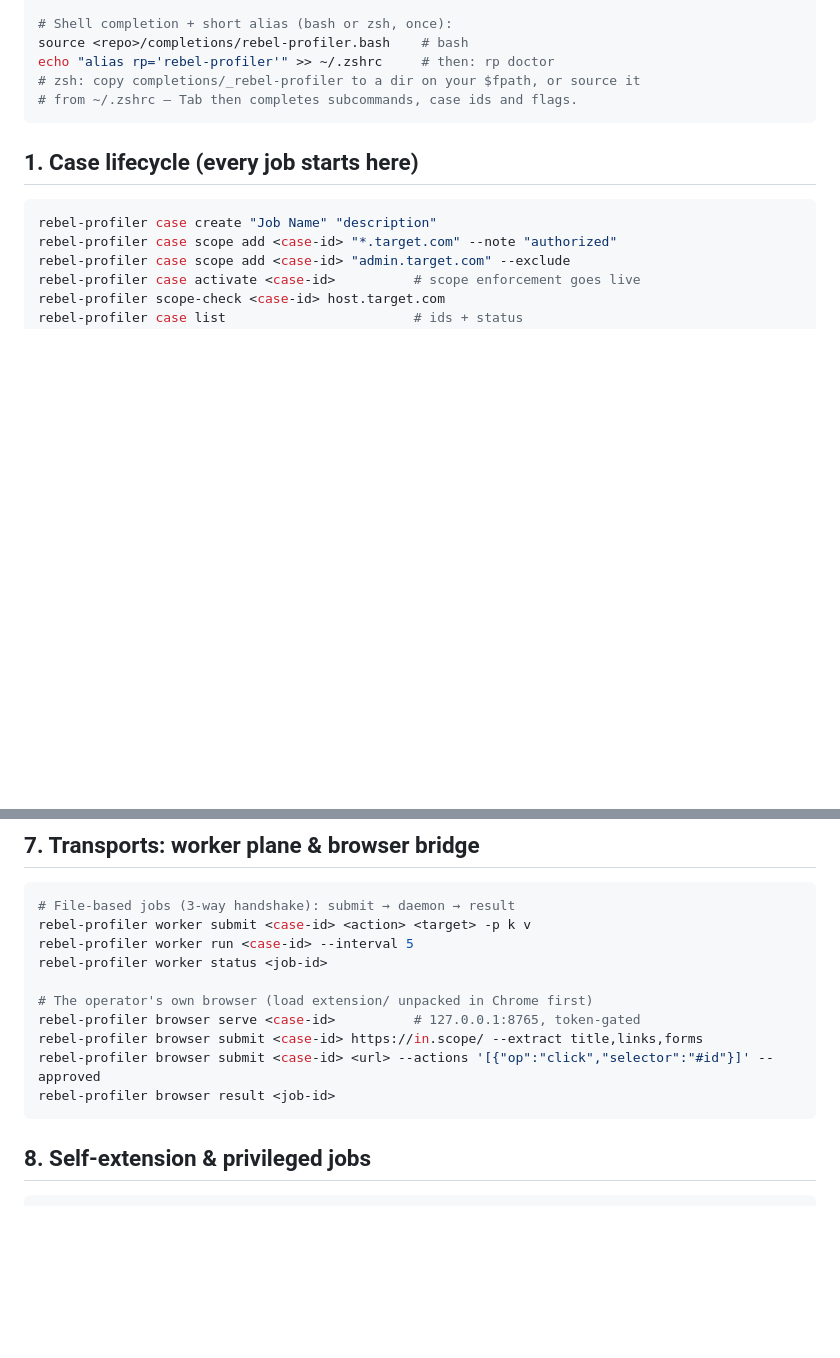
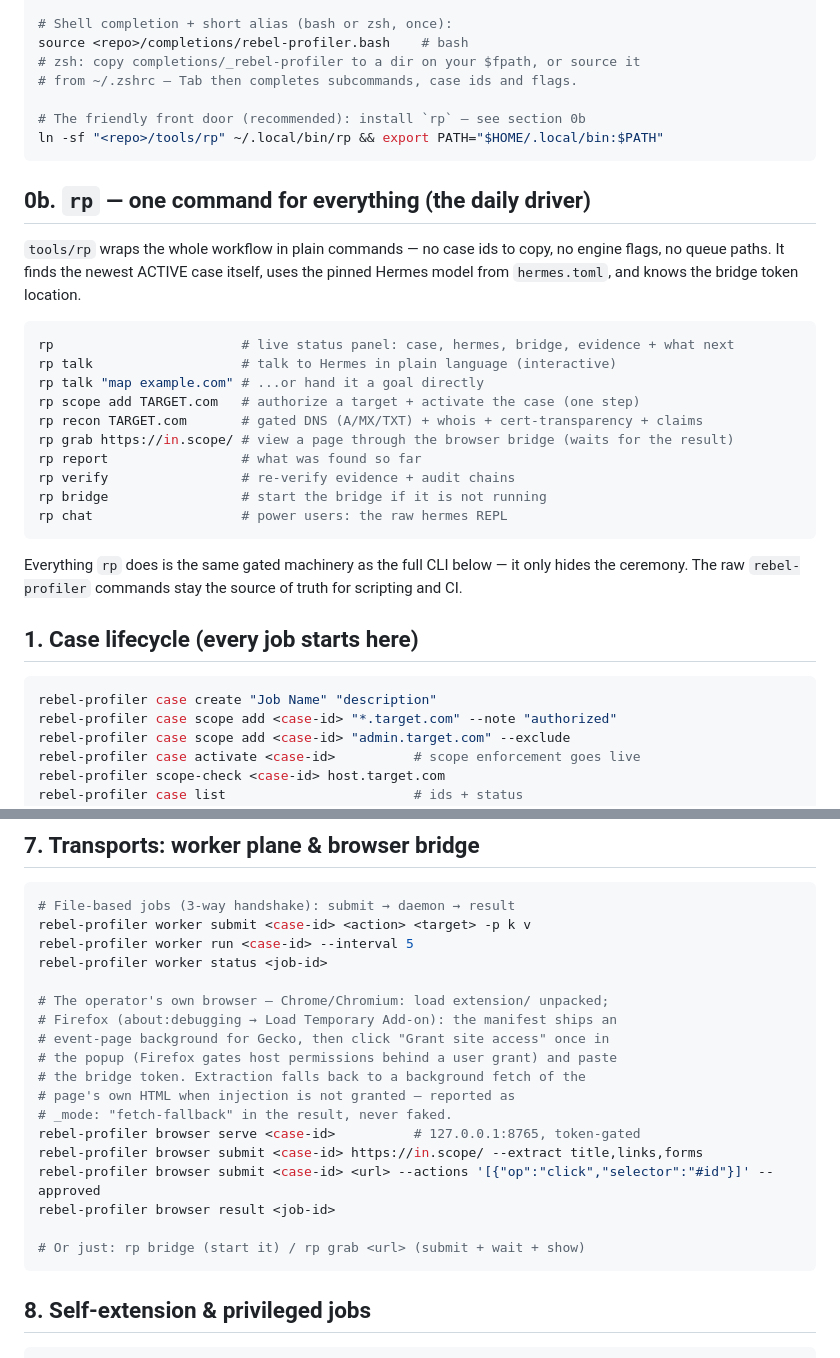
Before and after one commit to Tareer1/rebel-profiler, a Markdown page: CHEATSHEET.md, 2 parts joined by grey strips. GitHub-like rendering; blank space fills up the shorter version.

Commit message:
Document the `rp` front door and Firefox bridge setup in the cheat-sheet
Add section 0b covering the friendly commands (rp / rp talk / rp scope
add / rp recon / rp grab / rp report / rp verify / rp bridge), point the
old alias line at the real installer, and extend the transports section
with the Firefox specifics: temporary add-on reload, the one-click site
access grant, and the honest fetch-fallback mode.

🤖 Generated with Codebuff
Co-Authored-By: Codebuff <noreply@codebuff.com>

````diff
--- a/CHEATSHEET.md
+++ b/CHEATSHEET.md
@@ -23,10 +23,36 @@ rebel-profiler llm models                       # which models fit?
 
 # Shell completion + short alias (bash or zsh, once):
 source <repo>/completions/rebel-profiler.bash    # bash
-echo "alias rp='rebel-profiler'" >> ~/.zshrc     # then: rp doctor
 # zsh: copy completions/_rebel-profiler to a dir on your $fpath, or source it
 # from ~/.zshrc — Tab then completes subcommands, case ids and flags.
+
+# The friendly front door (recommended): install `rp` — see section 0b
+ln -sf "<repo>/tools/rp" ~/.local/bin/rp && export PATH="$HOME/.local/bin:$PATH"
 ```
+
+## 0b. `rp` — one command for everything (the daily driver)
+
+`tools/rp` wraps the whole workflow in plain commands — no case ids to
+copy, no engine flags, no queue paths. It finds the newest ACTIVE case
+itself, uses the pinned Hermes model from `hermes.toml`, and knows the
+bridge token location.
+
+```bash
+rp                        # live status panel: case, hermes, bridge, evidence + what next
+rp talk                   # talk to Hermes in plain language (interactive)
+rp talk "map example.com" # ...or hand it a goal directly
+rp scope add TARGET.com   # authorize a target + activate the case (one step)
+rp recon TARGET.com       # gated DNS (A/MX/TXT) + whois + cert-transparency + claims
+rp grab https://in.scope/ # view a page through the browser bridge (waits for the result)
+rp report                 # what was found so far
+rp verify                 # re-verify evidence + audit chains
+rp bridge                 # start the bridge if it is not running
+rp chat                   # power users: the raw hermes REPL
+```
+
+Everything `rp` does is the same gated machinery as the full CLI below —
+it only hides the ceremony. The raw `rebel-profiler` commands stay the
+source of truth for scripting and CI.
 
 ## 1. Case lifecycle (every job starts here)
 
@@ -166,11 +192,19 @@ rebel-profiler worker submit <case-id> <action> <target> -p k v
 rebel-profiler worker run <case-id> --interval 5
 rebel-profiler worker status <job-id>
 
-# The operator's own browser (load extension/ unpacked in Chrome first)
+# The operator's own browser — Chrome/Chromium: load extension/ unpacked;
+# Firefox (about:debugging → Load Temporary Add-on): the manifest ships an
+# event-page background for Gecko, then click "Grant site access" once in
+# the popup (Firefox gates host permissions behind a user grant) and paste
+# the bridge token. Extraction falls back to a background fetch of the
+# page's own HTML when injection is not granted — reported as
+# _mode: "fetch-fallback" in the result, never faked.
 rebel-profiler browser serve <case-id>          # 127.0.0.1:8765, token-gated
 rebel-profiler browser submit <case-id> https://in.scope/ --extract title,links,forms
 rebel-profiler browser submit <case-id> <url> --actions '[{"op":"click","selector":"#id"}]' --approved
 rebel-profiler browser result <job-id>
+
+# Or just: rp bridge (start it) / rp grab <url> (submit + wait + show)
 ```
 
 ## 8. Self-extension & privileged jobs
````
